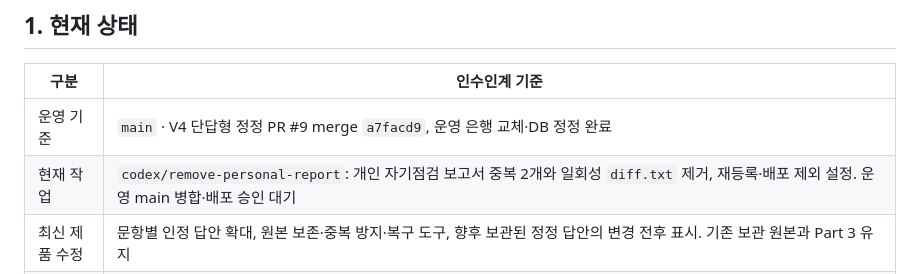
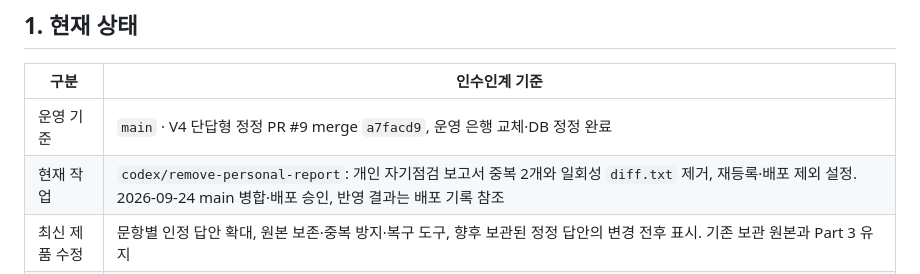
Before and after one commit to DonghyunT/algorithm-studio, a Markdown page: docs/HANDOFF.md, the part around the change. Rendered like a GitHub page.

Commit message:
docs: record repository cleanup approval

```diff
--- a/docs/HANDOFF.md
+++ b/docs/HANDOFF.md
@@ -7,7 +7,7 @@
 | 구분 | 인수인계 기준 |
 |---|---|
 | 운영 기준 | `main` · V4 단답형 정정 PR #9 merge `a7facd9`, 운영 은행 교체·DB 정정 완료 |
-| 현재 작업 | `codex/remove-personal-report`: 개인 자기점검 보고서 중복 2개와 일회성 `diff.txt` 제거, 재등록·배포 제외 설정. 운영 main 병합·배포 승인 대기 |
+| 현재 작업 | `codex/remove-personal-report`: 개인 자기점검 보고서 중복 2개와 일회성 `diff.txt` 제거, 재등록·배포 제외 설정. 2026-09-24 main 병합·배포 승인, 반영 결과는 배포 기록 참조 |
 | 최신 제품 수정 | 문항별 인정 답안 확대, 원본 보존·중복 방지·복구 도구, 향후 보관된 정정 답안의 변경 전후 표시. 기존 보관 원본과 Part 3 유지 |
 | 전달 기준 | 전체 테스트 137개·정적 검사·PR 검사 성공. Production Ready, 운영 은행 정확 일치·정적 파일 일치·DB 정정/원본 보존 재조회·담당 범위 접근 확인. 실제 CDN 합성 표시 1440/390px에서 오류 0. 세부 제한은 배포 기록 참조 |
 | 평가 운영 | V4 실전평가 운영 중, V3 모의평가·기존 회차 호환 유지 |
```
